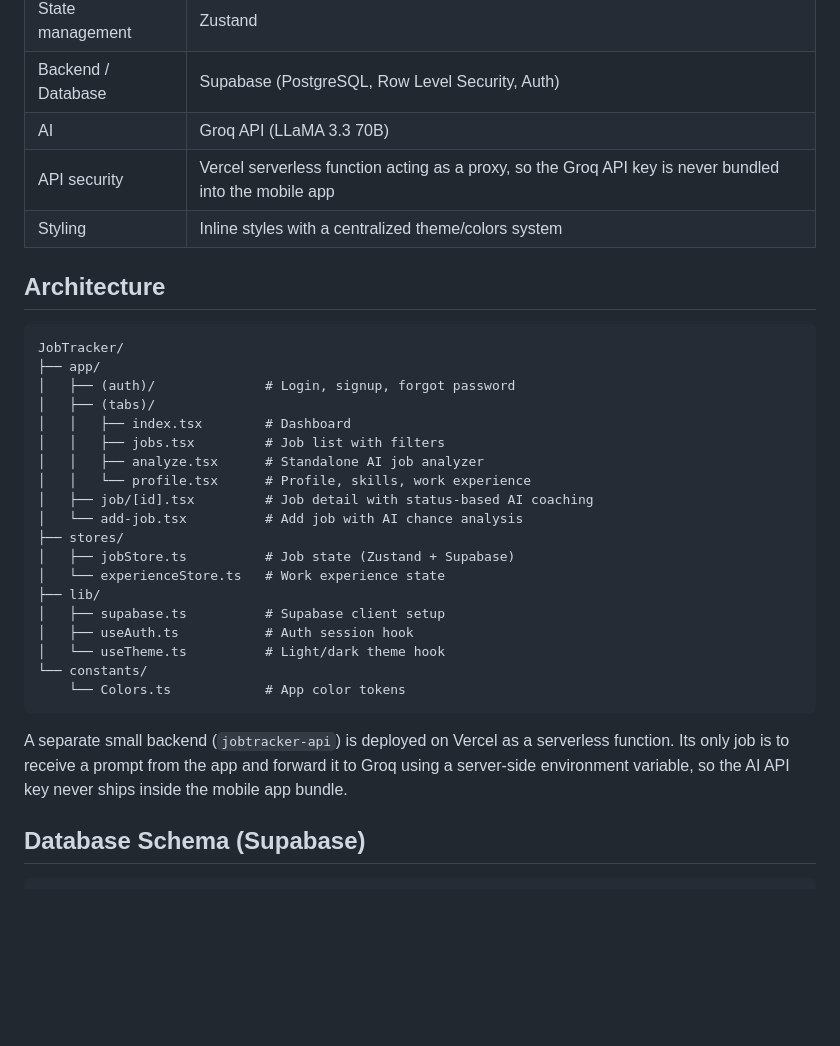
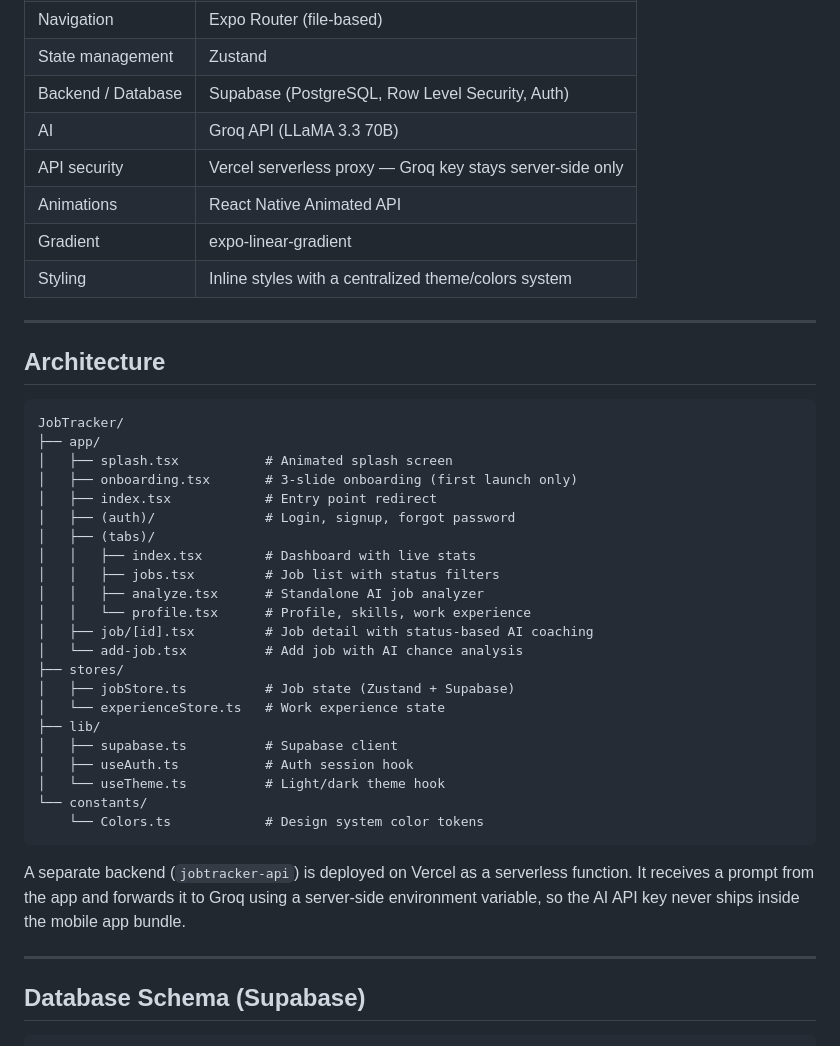
Before and after one commit to Dakshinab/JobTracker-with-AI, a Markdown page: README.md, the part around one of its changes. Drawn GitHub-style; blank space fills up the shorter version.

````diff
--- a/README.md
+++ b/README.md
@@ -52,18 +76,25 @@ Built with React Native, Expo, Supabase, and Groq AI (LLaMA 3.3 70B).
 | State management | Zustand |
 | Backend / Database | Supabase (PostgreSQL, Row Level Security, Auth) |
 | AI | Groq API (LLaMA 3.3 70B) |
-| API security | Vercel serverless function acting as a proxy, so the Groq API key is never bundled into the mobile app |
+| API security | Vercel serverless proxy — Groq key stays server-side only |
+| Animations | React Native Animated API |
+| Gradient | expo-linear-gradient |
 | Styling | Inline styles with a centralized theme/colors system |
+
+---
 
 ## Architecture
 
 ```
 JobTracker/
 ├── app/
+│   ├── splash.tsx           # Animated splash screen
+│   ├── onboarding.tsx       # 3-slide onboarding (first launch only)
+│   ├── index.tsx            # Entry point redirect
 │   ├── (auth)/              # Login, signup, forgot password
 │   ├── (tabs)/
-│   │   ├── index.tsx        # Dashboard
-│   │   ├── jobs.tsx         # Job list with filters
+│   │   ├── index.tsx        # Dashboard with live stats
+│   │   ├── jobs.tsx         # Job list with status filters
 │   │   ├── analyze.tsx      # Standalone AI job analyzer
 │   │   └── profile.tsx      # Profile, skills, work experience
 │   ├── job/[id].tsx         # Job detail with status-based AI coaching
@@ -72,14 +103,16 @@ JobTracker/
 │   ├── jobStore.ts          # Job state (Zustand + Supabase)
 │   └── experienceStore.ts   # Work experience state
 ├── lib/
-│   ├── supabase.ts          # Supabase client setup
+│   ├── supabase.ts          # Supabase client
 │   ├── useAuth.ts           # Auth session hook
 │   └── useTheme.ts          # Light/dark theme hook
 └── constants/
-    └── Colors.ts            # App color tokens
+    └── Colors.ts            # Design system color tokens
 ```
 
-A separate small backend (`jobtracker-api`) is deployed on Vercel as a serverless function. Its only job is to receive a prompt from the app and forward it to Groq using a server-side environment variable, so the AI API key never ships inside the mobile app bundle.
+A separate backend (`jobtracker-api`) is deployed on Vercel as a serverless function. It receives a prompt from the app and forwards it to Groq using a server-side environment variable, so the AI API key never ships inside the mobile app bundle.
+
+---
 
 ## Database Schema (Supabase)
 
````
Also changed, not shown: other parts of README.md (+59 -26 lines).
